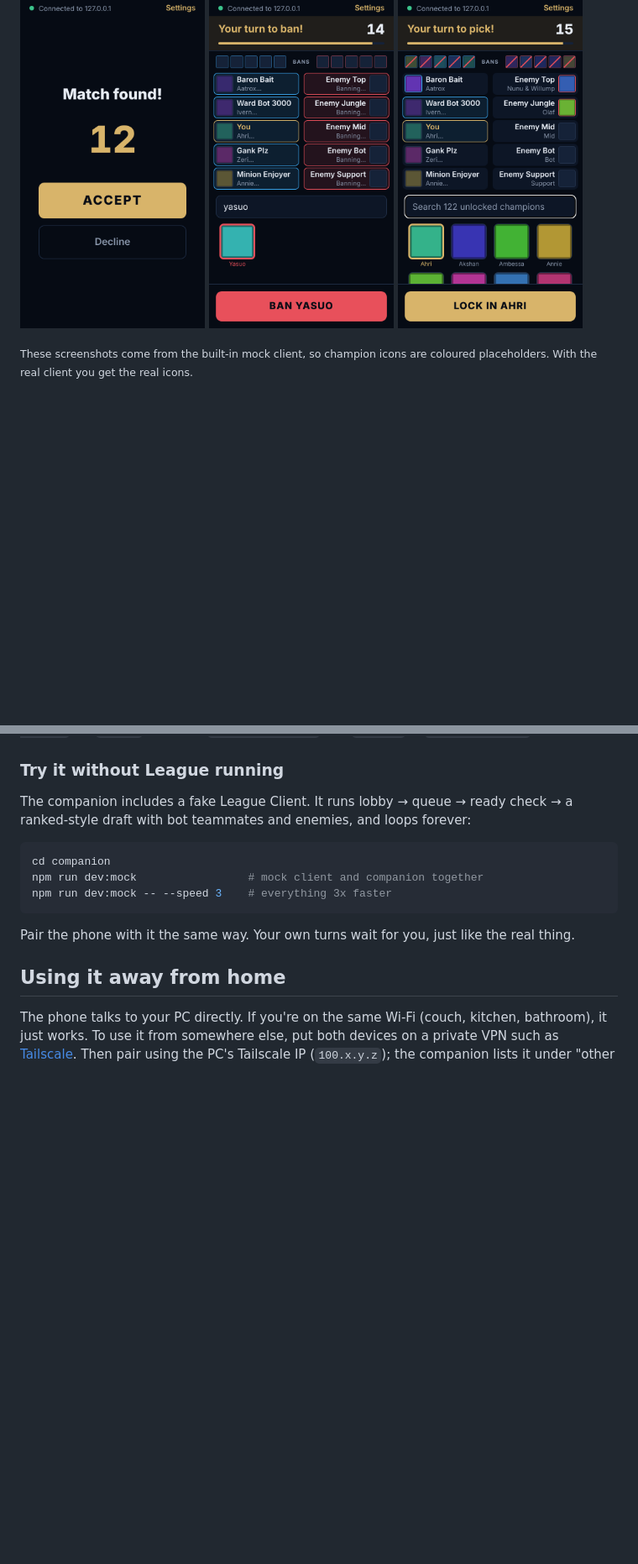
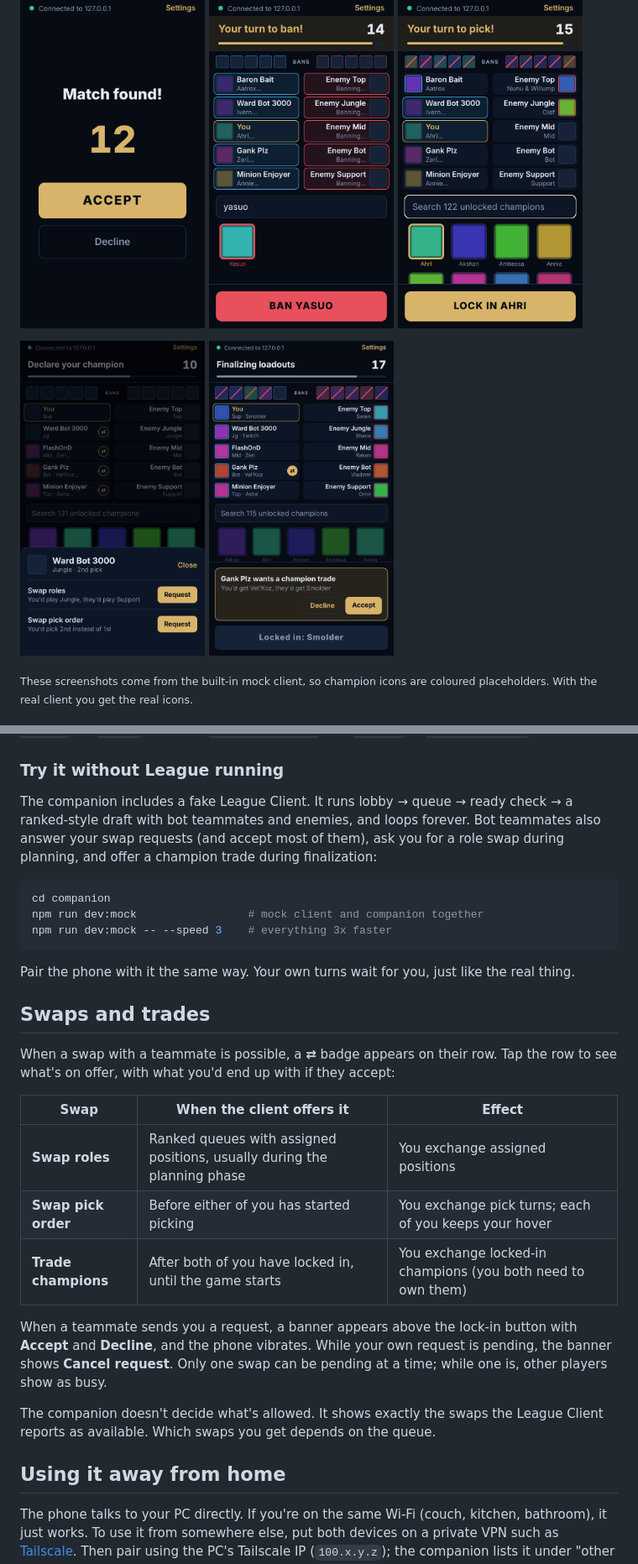
Before and after one commit to ShreyasKulkarni123/LoL-Champ-Select, a Markdown page: README.md, 2 parts joined by grey strips. Shown at 84% size. Rendered like a GitHub page; pictures changed too: docs/swap-request.png (added), docs/swap-sheet.png (added); blank space fills up the shorter version.

````diff
--- a/README.md
+++ b/README.md
@@ -10,6 +11,10 @@ Do champ select from your phone when you're away from your computer. You can:
   <img src="docs/ready-check.png" width="220" alt="Ready check screen">
   <img src="docs/ban.png" width="220" alt="Ban phase">
   <img src="docs/pick.png" width="220" alt="Pick phase">
+</p>
+<p>
+  <img src="docs/swap-sheet.png" width="220" alt="Swap options with a teammate">
+  <img src="docs/swap-request.png" width="220" alt="Incoming champion trade request">
 </p>
 
 <sub>These screenshots come from the built-in mock client, so champion icons are coloured placeholders. With the real client you get the real icons.</sub>
@@ -71,7 +76,8 @@ Change `bundleIdentifier` and `package` in `mobile/app.json` first.
 ### Try it without League running
 
 The companion includes a fake League Client. It runs lobby → queue → ready check → a ranked-style draft with bot
-teammates and enemies, and loops forever:
+teammates and enemies, and loops forever. Bot teammates also answer your swap requests (and accept most of them), ask you for a role swap
+during planning, and offer a champion trade during finalization:
 
 ```bash
 cd companion
@@ -80,6 +86,24 @@ npm run dev:mock -- --speed 3    # everything 3x faster
 ```
 
 Pair the phone with it the same way. Your own turns wait for you, just like the real thing.
+
+## Swaps and trades
+
+When a swap with a teammate is possible, a **⇄** badge appears on their row. Tap the row to see what's on offer, with
+what you'd end up with if they accept:
+
+| Swap | When the client offers it | Effect |
+|---|---|---|
+| **Swap roles** | Ranked queues with assigned positions, usually during the planning phase | You exchange assigned positions |
+| **Swap pick order** | Before either of you has started picking | You exchange pick turns; each of you keeps your hover |
+| **Trade champions** | After both of you have locked in, until the game starts | You exchange locked-in champions (you both need to own them) |
+
+When a teammate sends you a request, a banner appears above the lock-in button with **Accept** and **Decline**, and
+the phone vibrates. While your own request is pending, the banner shows **Cancel request**. Only one swap can be pending
+at a time; while one is, other players show as busy.
+
+The companion doesn't decide what's allowed. It shows exactly the swaps the League Client reports as available.
+Which swaps you get depends on the queue.
 
 ## Using it away from home
 
````
Also changed, not shown: other parts of README.md (+4 -2 lines), 13 other files.
